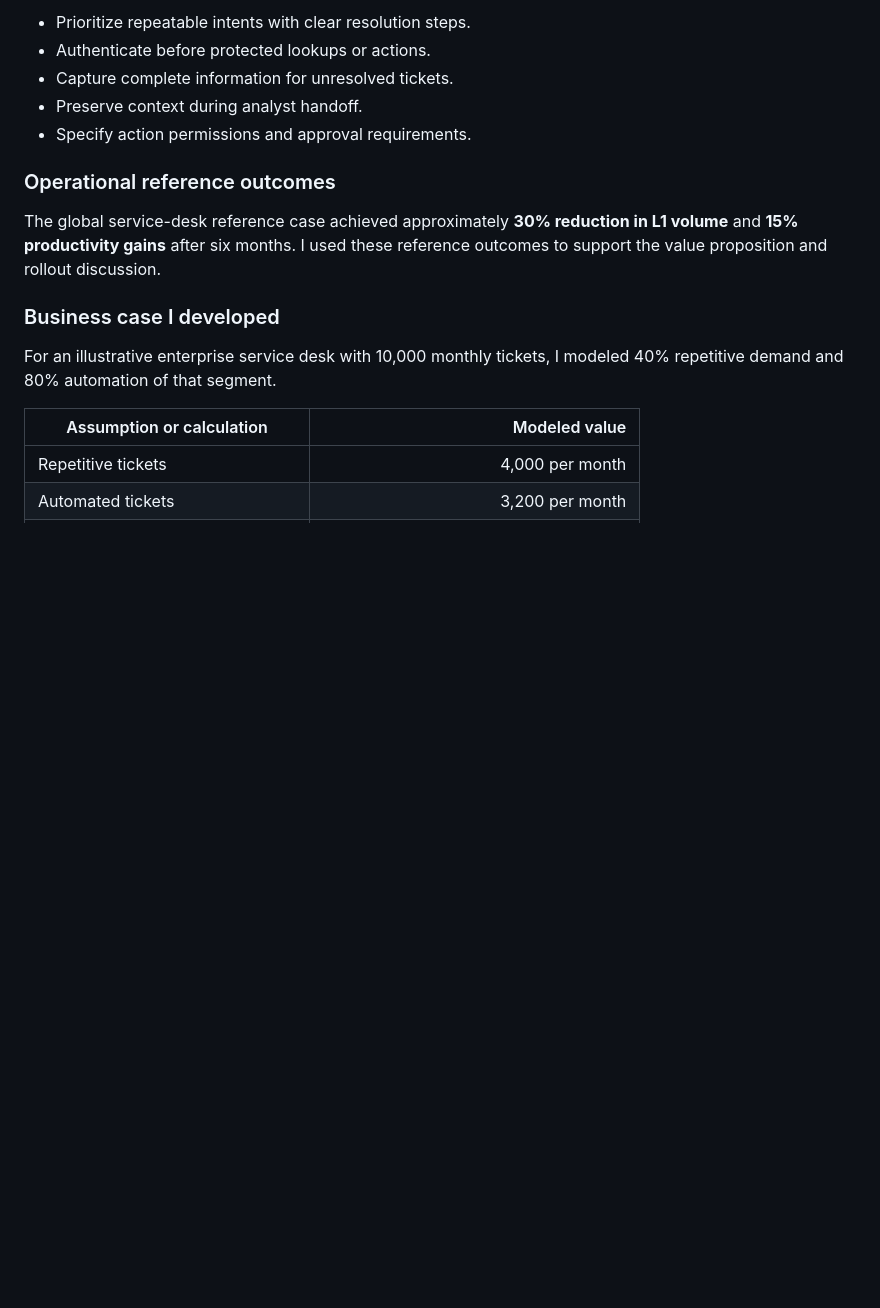
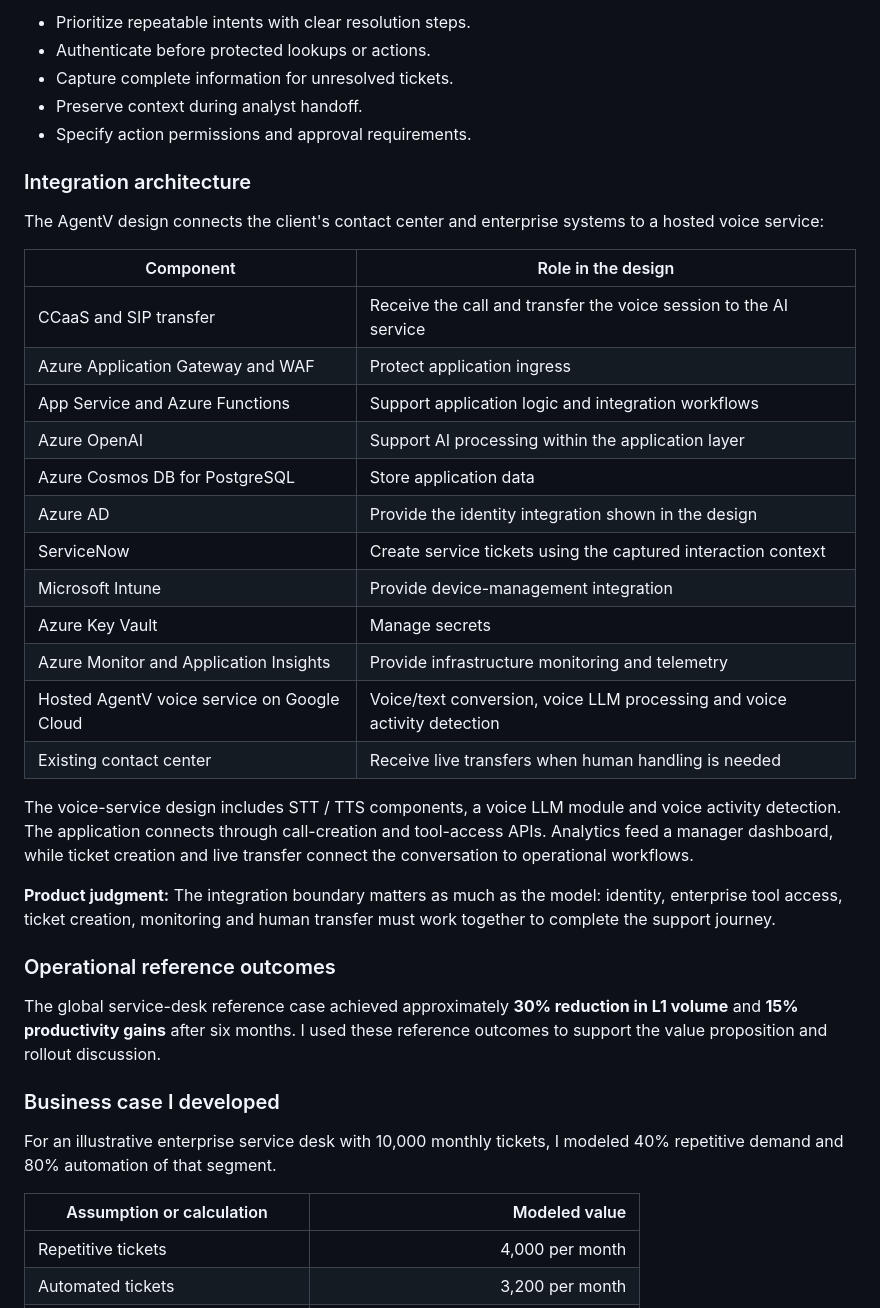
Before and after one commit to omp8595/rag-agent-clean, a Markdown page: AI_PM_PORTFOLIO.md, the part around the change. GitHub-like rendering; blank space fills up the shorter version.

Commit message:
Add AgentV integration architecture to Voice AI case study

```diff
--- a/AI_PM_PORTFOLIO.md
+++ b/AI_PM_PORTFOLIO.md
@@ -273,6 +273,29 @@ Voice-led intent capture, structured authentication, guided troubleshooting, sel
 - Preserve context during analyst handoff.
 - Specify action permissions and approval requirements.
 
+### Integration architecture
+
+The AgentV design connects the client's contact center and enterprise systems to a hosted voice service:
+
+| Component | Role in the design |
+|---|---|
+| CCaaS and SIP transfer | Receive the call and transfer the voice session to the AI service |
+| Azure Application Gateway and WAF | Protect application ingress |
+| App Service and Azure Functions | Support application logic and integration workflows |
+| Azure OpenAI | Support AI processing within the application layer |
+| Azure Cosmos DB for PostgreSQL | Store application data |
+| Azure AD | Provide the identity integration shown in the design |
+| ServiceNow | Create service tickets using the captured interaction context |
+| Microsoft Intune | Provide device-management integration |
+| Azure Key Vault | Manage secrets |
+| Azure Monitor and Application Insights | Provide infrastructure monitoring and telemetry |
+| Hosted AgentV voice service on Google Cloud | Voice/text conversion, voice LLM processing and voice activity detection |
+| Existing contact center | Receive live transfers when human handling is needed |
+
+The voice-service design includes STT / TTS components, a voice LLM module and voice activity detection. The application connects through call-creation and tool-access APIs. Analytics feed a manager dashboard, while ticket creation and live transfer connect the conversation to operational workflows.
+
+**Product judgment:** The integration boundary matters as much as the model: identity, enterprise tool access, ticket creation, monitoring and human transfer must work together to complete the support journey.
+
 ### Operational reference outcomes
 The global service-desk reference case achieved approximately **30% reduction in L1 volume** and **15% productivity gains** after six months. I used these reference outcomes to support the value proposition and rollout discussion.
 
```
